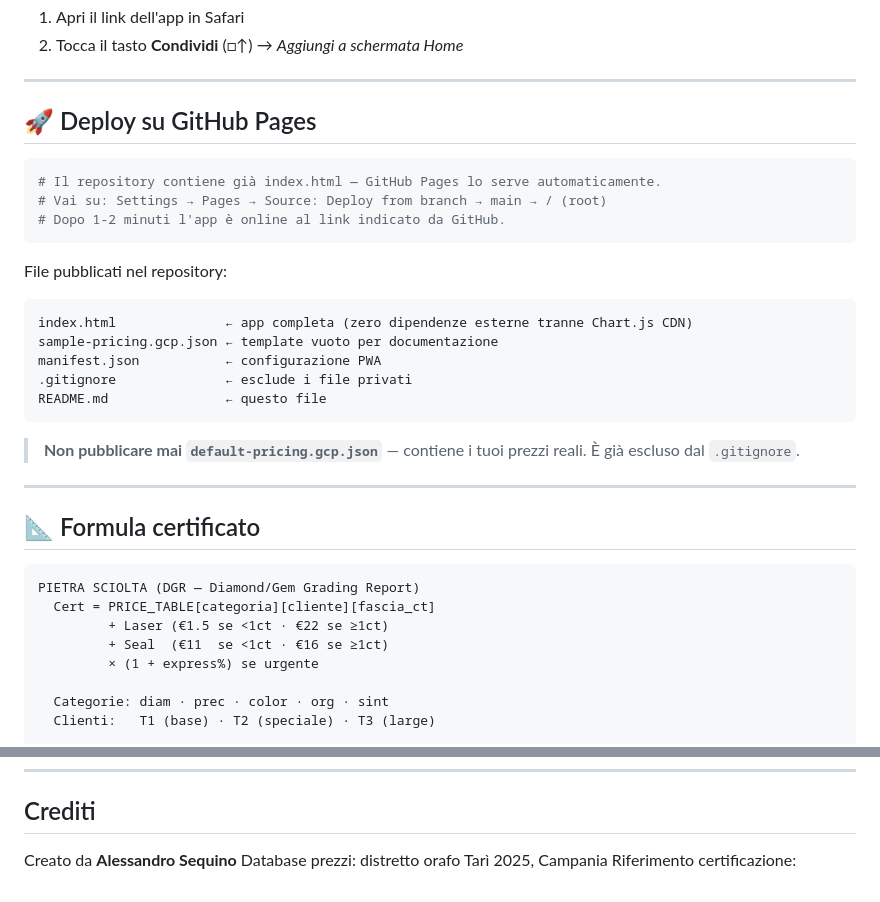
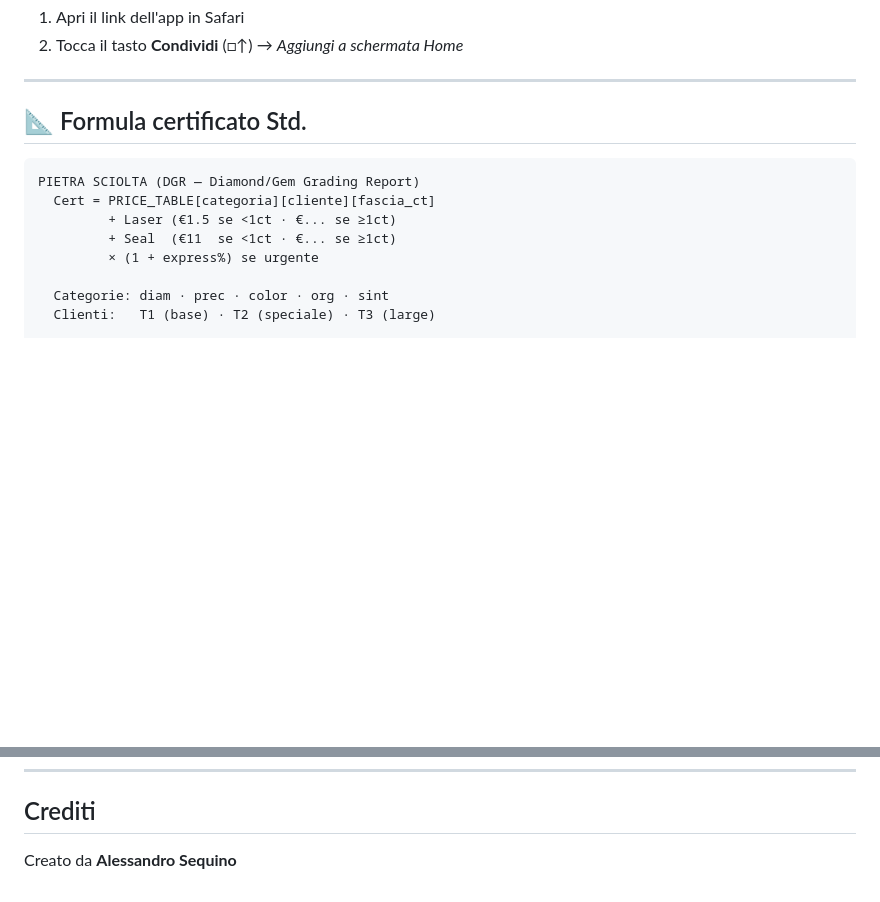
Before and after one commit to Alessandro-Sequino/gem-cert-pricer, a Markdown page: README.md, 2 parts joined by grey strips. GitHub-like rendering; blank space fills up the shorter version.

````diff
--- a/README.md
+++ b/README.md
@@ -77,36 +77,13 @@ L'app funziona come **PWA (Progressive Web App)**: nessuno store, installazione
 
 ---
 
-## 🚀 Deploy su GitHub Pages
-
-```bash
-# Il repository contiene già index.html — GitHub Pages lo serve automaticamente.
-# Vai su: Settings → Pages → Source: Deploy from branch → main → / (root)
-# Dopo 1-2 minuti l'app è online al link indicato da GitHub.
-```
-
-File pubblicati nel repository:
-
-```
-index.html              ← app completa (zero dipendenze esterne tranne Chart.js CDN)
-sample-pricing.gcp.json ← template vuoto per documentazione
-manifest.json           ← configurazione PWA
-.gitignore              ← esclude i file privati
-README.md               ← questo file
-```
-
-> **Non pubblicare mai `default-pricing.gcp.json`** — contiene i tuoi prezzi reali.
-> È già escluso dal `.gitignore`.
-
----
-
-## 📐 Formula certificato
+## 📐 Formula certificato Std.
 
 ```
 PIETRA SCIOLTA (DGR — Diamond/Gem Grading Report)
   Cert = PRICE_TABLE[categoria][cliente][fascia_ct]
-         + Laser (€1.5 se <1ct · €22 se ≥1ct)
-         + Seal  (€11  se <1ct · €16 se ≥1ct)
+         + Laser (€1.5 se <1ct · €... se ≥1ct)
+         + Seal  (€11  se <1ct · €... se ≥1ct)
          × (1 + express%) se urgente
 
   Categorie: diam · prec · color · org · sint
@@ -129,5 +106,3 @@ DJR (Diamond/Jewellery Report — gioiello montato)
 ## Crediti
 
 Creato da **Alessandro Sequino**
-Database prezzi: distretto orafo Tarì 2025, Campania
-Riferimento certificazione:
````
